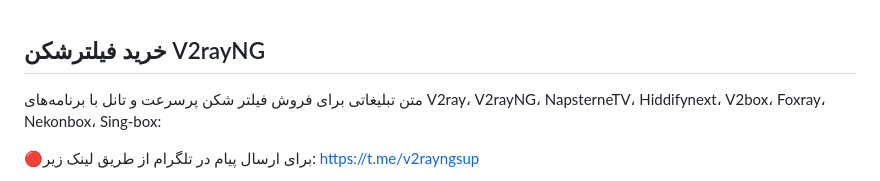
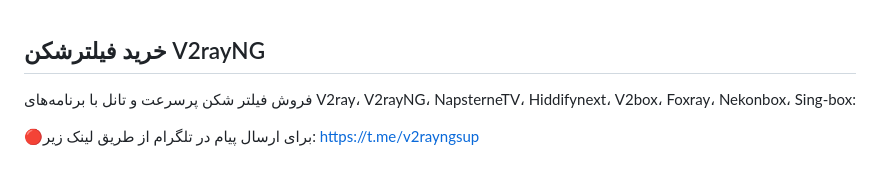
Before and after one commit to v2rayng-vpn/v2rayng, a Markdown page: README.md, the part around the change. Drawn GitHub-style.

```diff
--- a/README.md
+++ b/README.md
@@ -1,5 +1,5 @@
 ## خرید فیلترشکن V2rayNG
-متن تبلیغاتی برای فروش فیلتر شکن پرسرعت و تانل با برنامه‌های V2ray، V2rayNG، NapsterneTV، Hiddifynext، V2box، Foxray، Nekonbox، Sing-box:
+فروش فیلتر شکن پرسرعت و تانل با برنامه‌های V2ray، V2rayNG، NapsterneTV، Hiddifynext، V2box، Foxray، Nekonbox، Sing-box:
 
 🔴برای ارسال پیام در تلگرام از طریق لینک زیر: https://t.me/v2rayngsup
 
```
